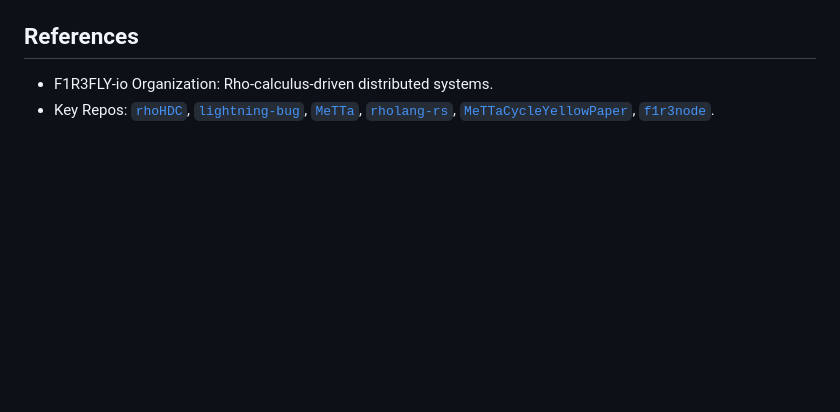
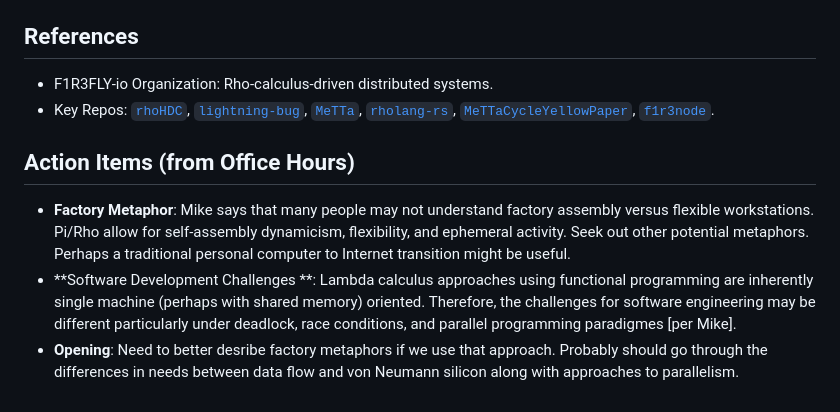
Before and after one commit to F1R3FLY-io/.github, a Markdown page: docs/Whiteboard_diagram.md, the part around the change. Rendered like a GitHub page; blank space fills up the shorter version.

Commit message:
update from meeting notes

```diff
--- a/docs/Whiteboard_diagram.md
+++ b/docs/Whiteboard_diagram.md
@@ -56,3 +56,10 @@ Leverage for onboarding: visualize paradigm shifts per ADRs in [`.github/docs/ar
 
 - F1R3FLY-io Organization: Rho-calculus-driven distributed systems.
 - Key Repos: [`rhoHDC`](https://github.com/F1R3FLY-io/rhoHDC), [`lightning-bug`](https://github.com/F1R3FLY-io/lightning-bug), [`MeTTa`](https://github.com/F1R3FLY-io/MeTTa), [`rholang-rs`](https://github.com/F1R3FLY-io/rholang-rs), [`MeTTaCycleYellowPaper`](https://github.com/F1R3FLY-io/MeTTaCycleYellowPaper), [`f1r3node`](https://github.com/F1R3FLY-io/f1r3node).
+
+
+## Action Items (from Office Hours)
+
+- **Factory Metaphor**: Mike says that many people may not understand factory assembly versus flexible workstations. Pi/Rho allow for self-assembly  dynamicism, flexibility, and ephemeral activity. Seek out other potential metaphors. Perhaps a traditional personal computer to Internet transition might be useful.
+- **Software Development Challenges **: Lambda calculus approaches using functional programming  are inherently single machine (perhaps with shared memory) oriented. Therefore, the challenges for software engineering may be different particularly under deadlock, race conditions, and parallel programming paradigmes [per Mike].
+- **Opening**: Need to better desribe factory metaphors if we use that approach. Probably should go through the differences in needs between data flow and von Neumann silicon along with approaches to parallelism.
```
